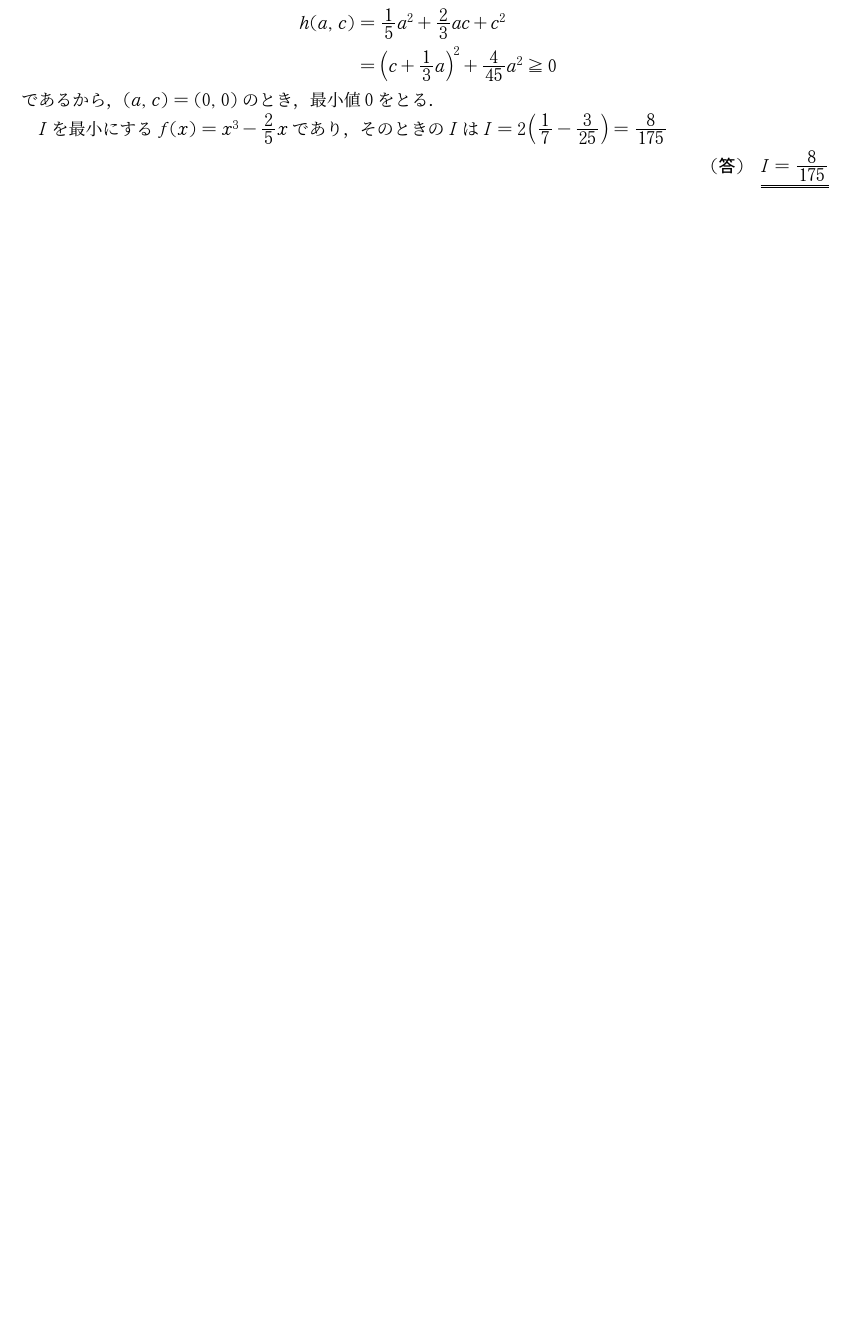
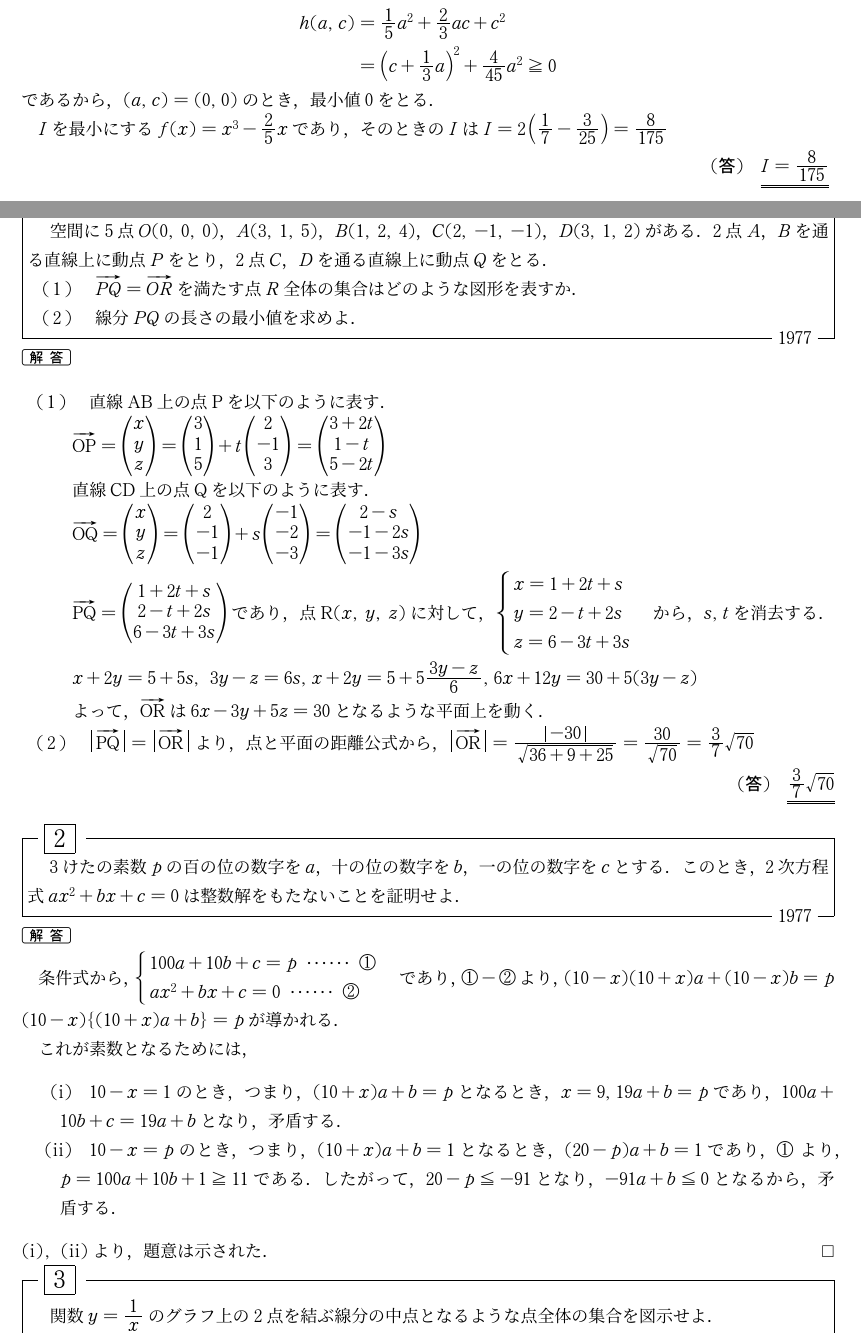
Before and after one commit to HinyariGohan/nu_math, a LaTeX document (nu_math_1970s/nu_math_1970s.tex, which reads nu_math_1970s/probs/1977-1.tex, nu_math_1970s/probs/1977-2.tex, nu_math_1970s/probs/1977-3.tex): part of page 20 of 23 before the commit and two parts of pages 20 and 21 of 26 after it, the two joined at a grey line, cut so that both start at the same text, the shorter picture padded with empty space. The pictures show the PDF file nu_math_1970s/nu_math_1970s.pdf that the author committed with the source.

Commit message:
Add some files 1977

```diff
--- /dev/null
+++ b/nu_math_1970s/probs/1977-1.tex
@@ -0,0 +1,31 @@
+\begin{problem}
+  空間に5点$O(0, \, 0, \, 0)$，$A(3, \, 1, \, 5)$，$B(1, \, 2, \, 4)$，
+$C(2, \, -1, \, -1)$，$D(3, \, 1, \, 2)$がある．
+2点$A$，$B$を通る直線上に動点$P$をとり，
+2点$C$，$D$を通る直線上に動点$Q$をとる．
+\begin{enumerate}
+\item $\overrightarrow{PQ}=\overrightarrow{OR}$を満たす点$R$全体の集合はどのような図形を表すか．
+\item 線分$PQ$の長さの最小値を求めよ．
+\end{enumerate}
+\end{problem}
+
+\begin{enumerate}
+  \item 直線AB上の点Pを以下のように表す．
+
+  $\Vec{OP} = \pgyouretu{x;y;z} = \pgyouretu{3;1;5} + t\pgyouretu{2;-1;3} = \pgyouretu{3+2t;1-t;5-2t}$
+
+  直線CD上の点Qを以下のように表す．
+
+  $\Vec{OQ} = \pgyouretu{x;y;z} = \pgyouretu{2;-1;-1} + s\pgyouretu{-1;-2;-3} = \pgyouretu{2-s;-1-2s;-1-3s}$
+
+  $\Vec{PQ} = \pgyouretu{1+2t+s;2-t+2s;6-3t+3s}$であり，点R$(x,\,y,\,z)$に対して，$\trenritu{x=1+2t+s\\y=2-t+2s\\z=6-3t+3s}$から，$s,t$を消去する．
+
+  $x+2y = 5+5s,\ 3y-z=6s, x+2y=5+5\frac{3y-z}{6}, 6x+12y=30+5(3y-z)$
+
+  よって，$\Vec{OR}$は$6x-3y+5z=30$となるような平面上を動く．
+
+  \item $\zVec{PQ} = \zVec{OR}$より，点と平面の距離公式から，
+  $\zVec{OR} = \frac{\zettaiti{-30}}{\sqrt{36+9+25}} = \frac{30}{\sqrt{70}} = \frac37\sqrt{70}$
+
+  \Ans{$\frac{3}{7}\sqrt{70}$}
+\end{enumerate}
--- /dev/null
+++ b/nu_math_1970s/probs/1977-2.tex
@@ -0,0 +1,20 @@
+
+\begin{problem}
+  3けたの素数$p$の百の位の数字を$a$，十の位の数字を$b$，一の位の数字を$c$とする．
+このとき，2次方程式$ax^2+bx+c=0$は整数解をもたないことを証明せよ．
+\end{problem}
+
+条件式から，$\trenritu{%
+  100a+10b+c=p \houteisiki{\label{19772-1}} \\
+  ax^2+bx+c=0 \houteisiki{\label{19772-2}}%
+}$
+であり，$\eqref{19772-1}-\eqref{19772-2}$より，
+$(10-x)(10+x)a + (10-x)b = p$\qquad $(10-x)\{(10+x)a+b\}=p$が導かれる．
+
+これが素数となるためには，
+\begin{enumerate}[(i)]
+  \item $10-x =1$のとき，つまり，$(10+x)a+b=p$となるとき，$x=9, 19a+b=p$であり，$100a+10b+c=19a+b$となり，矛盾する．
+  \item $10-x=p$のとき，つまり，$(10+x)a+b=1$となるとき，$(20-p)a+b=1$であり，\eqref{19772-1} より，$p=100a+10b+1 \geq 11$である．したがって，$20-p \leq -91$となり，$-91a + b \leq 0$となるから，矛盾する．
+\end{enumerate}
+(i),(ii)より，題意は示された．
+\qed
--- /dev/null
+++ b/nu_math_1970s/probs/1977-3.tex
@@ -0,0 +1,14 @@
+\begin{problem}
+関数$\displaystyle y=\frac{1}{x}$のグラフ上の2点を結ぶ線分の中点となるような点全体の集合を図示せよ．
+\end{problem}
+
+\tenbig{S}{s}{\frac{1}{s}},\tenbig{T}{t}{\frac{1}{t}}とする．
+2点の中点は，\tenbig{}{\frac{s+t}{2}}{\frac{s+t}{2st}}であり，$(x,\,y)$とすると，$x=\frac{s+t}{2},\,y=\frac{s+t}{2st}$である．
+
+\begin{enumerate}[(i)]
+  \item $s \neq -t$のとき，$st = \frac{x}{y}, s+t=2x$
+  $t^2-2xt+\frac{x}{y} = 0$が異なる2つの実数解を持てば良いから，
+
+  \begin{mawarikomi}{}{
+    \begin{pszahyou}[ul=7mm](-3,3)(-3,3)
+      \def\Fx{1/X}
@@ -0,0 +34,9 @@
+    x^2-\frac{x}{y} &> 0 \\
+    x^2y^2-xy &> 0\\
+    xy(xy-1) &> 0
+  \end{align*}
+  より，$xy>1$または$xy<0$となる．
+  \item $s = -t$のとき，中点は原点となる．
+\end{mawarikomi}
+\end{enumerate}
+(i),(ii)から，右図の斜線部で境界線を含まない．
--- /dev/null
+++ b/nu_math_1970s/probs/1977-4.tex
@@ -0,0 +1,3 @@
+\begin{problem}
+  次の(1)，(2)を解答せよ．
+\begin{enumerate}
@@ -0,0 +11,33 @@
+\end{enumerate}
+\end{problem}
+
+\begin{enumerate}
+  \item \begin{align*}
+    &\dumyeq \dlim{n\to\infty} \frac{1}{n}\log(a^n+a^{2n}) \\
+    &= \dlim{n\to\infty} \frac{1}{n}\{\log a^n + \log (1+a^n)\} \\
+    &= \dlim{n\to\infty} \log a + \log (1+a^n)^{\frac{1}{n}}
+  \end{align*}
+  \begin{enumerate}
+    \item $a<1$のとき，
+      $\dlim{n\to\infty} \log (1+a^n)^{\frac{1}{n}} = 0$より，
+      $\dlim{n\to\infty} \frac{1}{n} \log (a^n + a^{2n}) = \log a$
+
+    \item $a=1$のとき，
+      $\dlim{n\to\infty} \frac{1}{n}\log 2 = 0$
+
+    \item $a>1$のとき，
+    \begin{align*}
+      &\dumyeq \dlim{n\to\infty} \log a + \log a + \log \left( 1+\frac{1}{a^n} \right)^{\frac{1}{n}} \\
+      &= \dlim{n\to\infty}2\log a + \frac{1}{n}\log \left(1+\frac{1}{a^n} \right) \\
+      &= 2\log a
+    \end{align*}
+    となる．
+  \end{enumerate}
+  (i),(ii),(iii)より，$\dlim{n\to\infty} \frac{1}{n}\log(a^n+a^{2n}) = \trenritu{\log a (a \leq 1) \\ 2\log a(a>1)}$
+  \Ans{$\dlim{n\to\infty} \frac{1}{n}\log(a^n+a^{2n}) = \trenritu{\log a (a \leq 1) \\ 2\log a(a>1)}$}
+
+  \item 止まるマスに，$(0,8),(1,7),(2,1),(3,5),(4,4),(5,3),(6,2),(7,1),(8,0)$であり，キョリは，$4\sqrt2, \sqrt{34},2\sqrt{10},2\sqrt{14},8$のパターンがある．このうち，6以下となるのは，$4\sqrt2,\sqrt{34}$であるから，
+  \begin{align*}
+    &\dumyeq \kumiawase{8}{4}\left( \frac12 \right)^4\left( \frac12 \right)^4+2\times \kumiawase{8}{3} \left( \frac12 \right)^3 \left( \frac12 \right)^5 \\
+    &= \left\{ \frac{8\cdot 7\cdot 6\cdot 5}{4\cdot 3\cdot 2\cdot 1} + 2\times \frac{8\cdot 7\cdot 6}{3\cdot 2\cdot 1} \right\}\left( \frac12 \right)^8 \\
+    &= 91 \left( \frac{1}{2} \right)^7
```
Also changed, not shown: nu_math_1970s/nu_math_1970s.tex (+7 -0 lines), nu_math_1970s/lrep_e5.eps (added), nu_math_1970s/nu_math_1970s.pdf, nu_math_1970s/probs/1977-3.tex (19 more changed lines), nu_math_1970s/probs/1977-4.tex (11 more changed lines).
